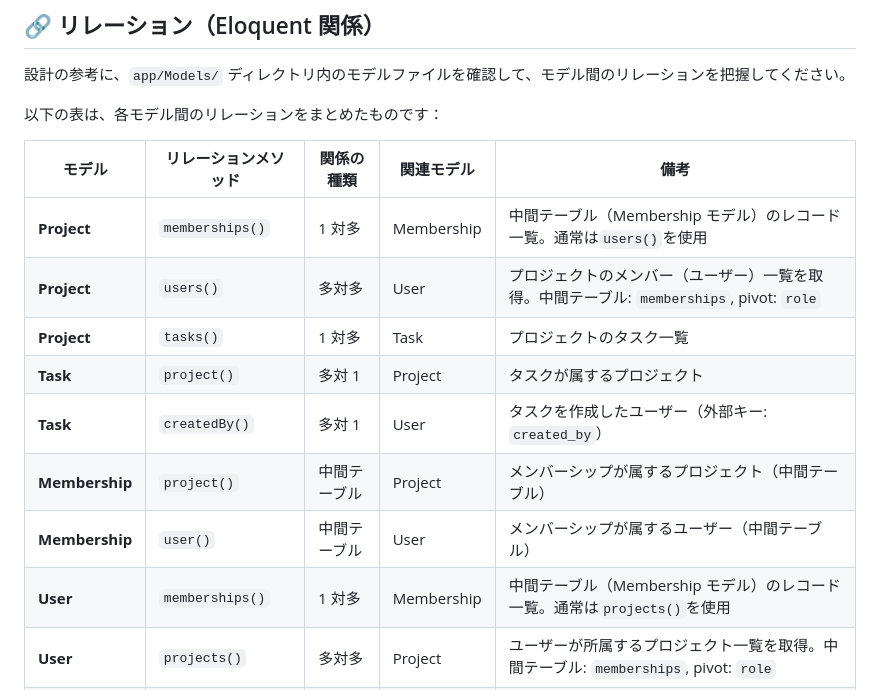
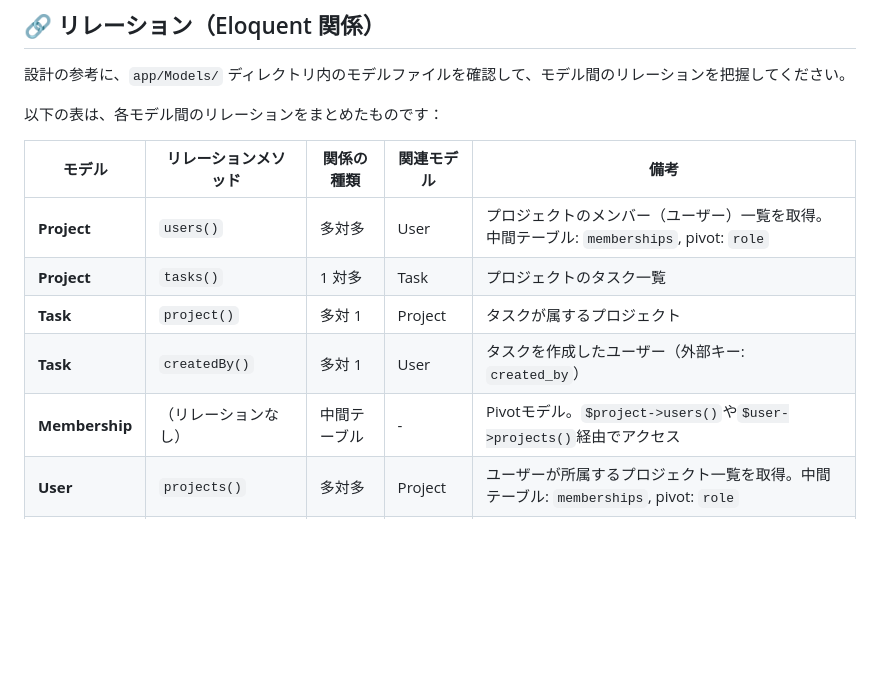
Before and after one commit to e-value/study-task-app-student, a Markdown page: LESSON1_README.md, the part around the change. GitHub-like rendering; blank space fills up the shorter version.

Commit message:
Update: LESSON1_README.mdのリレーション表を修正
- Project/Userのmemberships()リレーションを削除（存在しない）
- MembershipのbelongsToリレーションを削除（Pivotモデルのため不要）
- Membershipは中間テーブル（Pivotモデル）としてusers()/projects()経由でアクセス

```diff
--- a/LESSON1_README.md
+++ b/LESSON1_README.md
@@ -110,14 +110,11 @@ updated_at      timestamp
 
 | モデル         | リレーションメソッド | 関係の種類   | 関連モデル | 備考                                                                                     |
 | -------------- | -------------------- | ------------ | ---------- | ---------------------------------------------------------------------------------------- |
-| **Project**    | `memberships()`      | 1 対多       | Membership | 中間テーブル（Membership モデル）のレコード一覧。通常は`users()`を使用                   |
 | **Project**    | `users()`            | 多対多       | User       | プロジェクトのメンバー（ユーザー）一覧を取得。中間テーブル: `memberships`, pivot: `role` |
 | **Project**    | `tasks()`            | 1 対多       | Task       | プロジェクトのタスク一覧                                                                 |
 | **Task**       | `project()`          | 多対 1       | Project    | タスクが属するプロジェクト                                                               |
 | **Task**       | `createdBy()`        | 多対 1       | User       | タスクを作成したユーザー（外部キー: `created_by`）                                       |
-| **Membership** | `project()`          | 中間テーブル | Project    | メンバーシップが属するプロジェクト（中間テーブル）                                       |
-| **Membership** | `user()`             | 中間テーブル | User       | メンバーシップが属するユーザー（中間テーブル）                                           |
-| **User**       | `memberships()`      | 1 対多       | Membership | 中間テーブル（Membership モデル）のレコード一覧。通常は`projects()`を使用                |
+| **Membership** | （リレーションなし） | 中間テーブル | -          | Pivotモデル。`$project->users()`や`$user->projects()`経由でアクセス                       |
 | **User**       | `projects()`         | 多対多       | Project    | ユーザーが所属するプロジェクト一覧を取得。中間テーブル: `memberships`, pivot: `role`     |
 | **User**       | `createdTasks()`     | 1 対多       | Task       | ユーザーが作成したタスク一覧（外部キー: `created_by`）                                   |
 
```
